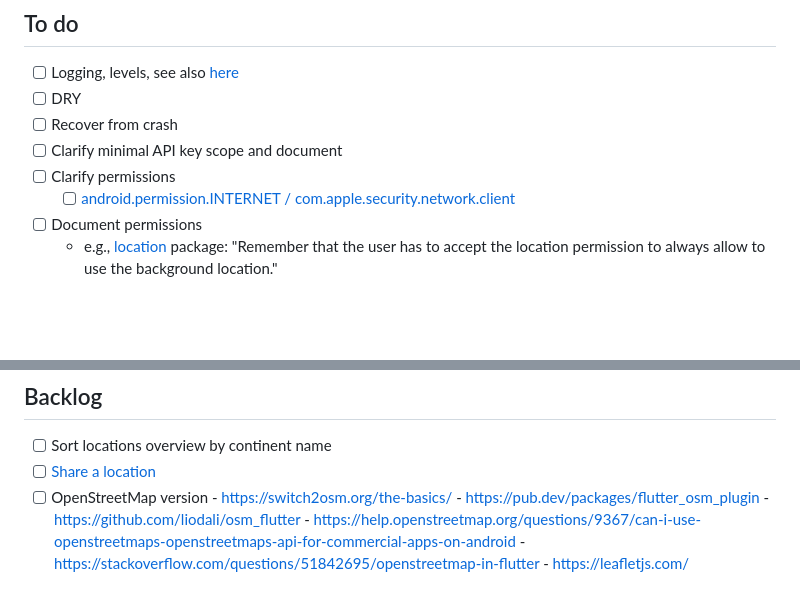
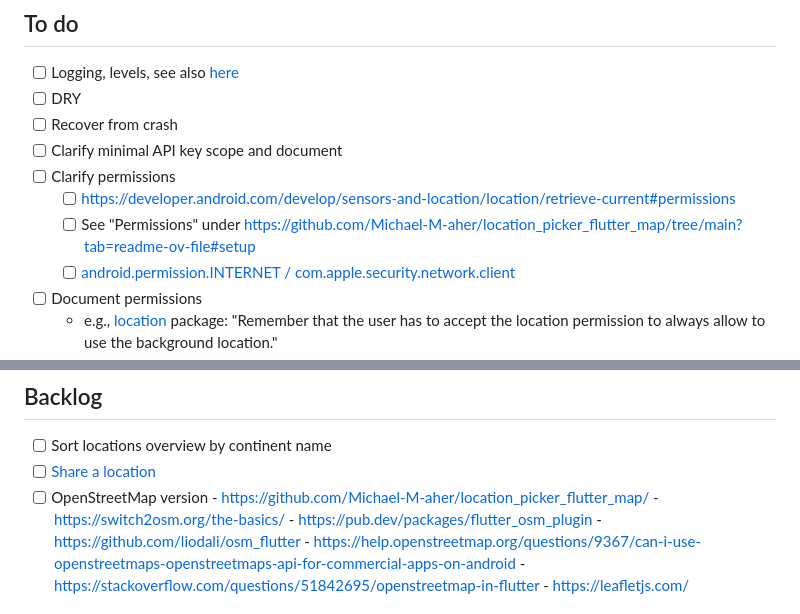
Before and after one commit to m5lk3n/wyatt, a Markdown page: README.md, 2 parts joined by grey strips. Rendered like a GitHub page; blank space fills up the shorter version.

Commit message:
save OSM pointers

```diff
--- a/README.md
+++ b/README.md
@@ -120,6 +120,8 @@ A location- and time-based To-do app for iOS and Android.
 - [ ] Recover from crash
 - [ ] Clarify minimal API key scope and document
 - [ ] Clarify permissions
+  - [ ] https://developer.android.com/develop/sensors-and-location/location/retrieve-current#permissions
+  - [ ] See "Permissions" under https://github.com/Michael-M-aher/location_picker_flutter_map/tree/main?tab=readme-ov-file#setup
   - [ ] [android.permission.INTERNET / com.apple.security.network.client](https://docs.flutter.dev/cookbook/networking/fetch-data)
 - [ ] Document permissions
   - e.g., [location](https://pub.dev/packages/location) package: "Remember that the user has to accept the location permission to always allow to use the background location."
@@ -159,6 +161,7 @@ A location- and time-based To-do app for iOS and Android.
 - [ ] Sort locations overview by continent name
 - [ ] [Share a location](https://api.flutter.dev/flutter/material/Icons/share_location-constant.html)
 - [ ] OpenStreetMap version
+      - https://github.com/Michael-M-aher/location_picker_flutter_map/
       - https://switch2osm.org/the-basics/
       - https://pub.dev/packages/flutter_osm_plugin
       - https://github.com/liodali/osm_flutter
```
